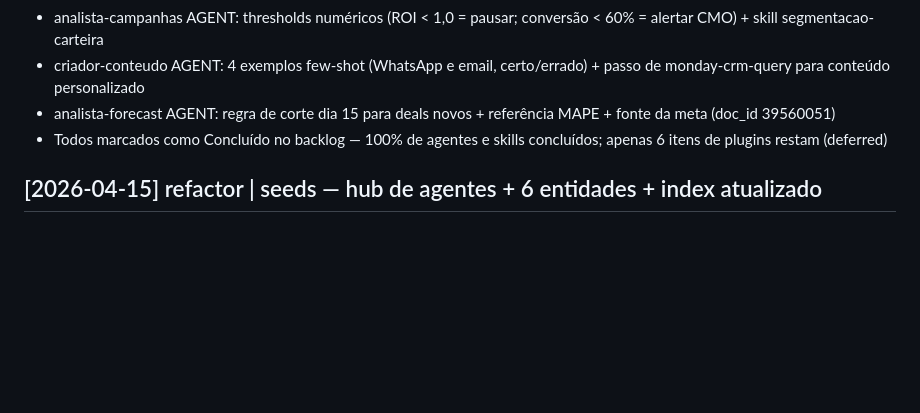
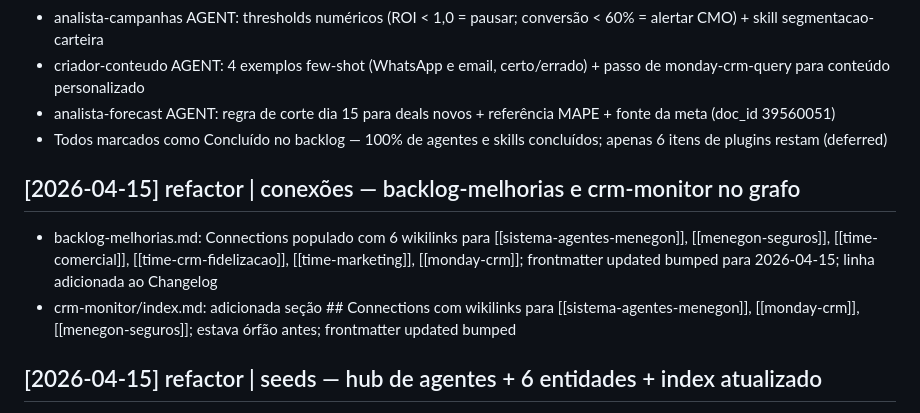
Before and after one commit to marcomene02-blip/claude-workspace, a Markdown page: wiki/log.md, the part around the change. Rendered like a GitHub page; blank space fills up the shorter version.

Commit message:
refactor(wiki): conexões — backlog-melhorias e crm-monitor no grafo
- backlog-melhorias.md: 6 wikilinks adicionados em Connections para hub, empresa, 3 times e Monday CRM; updated 2026-04-15
- crm-monitor/index.md: seção Connections criada (estava órfão) com links para hub de agentes, Monday CRM e Menegon Seguros

Co-Authored-By: Claude Sonnet 4.6 <noreply@anthropic.com>

```diff
--- a/wiki/log.md
+++ b/wiki/log.md
@@ -119,6 +119,10 @@ Append-only. Entry format: `## [YYYY-MM-DD] <op> | <title>`. Parseable with `gre
 - analista-forecast AGENT: regra de corte dia 15 para deals novos + referência MAPE + fonte da meta (doc_id 39560051)
 - Todos marcados como Concluído no backlog — 100% de agentes e skills concluídos; apenas 6 itens de plugins restam (deferred)
 
+## [2026-04-15] refactor | conexões — backlog-melhorias e crm-monitor no grafo
+- backlog-melhorias.md: Connections populado com 6 wikilinks para [[sistema-agentes-menegon]], [[menegon-seguros]], [[time-comercial]], [[time-crm-fidelizacao]], [[time-marketing]], [[monday-crm]]; frontmatter updated bumped para 2026-04-15; linha adicionada ao Changelog
+- crm-monitor/index.md: adicionada seção ## Connections com wikilinks para [[sistema-agentes-menegon]], [[monday-crm]], [[menegon-seguros]]; estava órfão antes; frontmatter updated bumped
+
 ## [2026-04-15] refactor | seeds — hub de agentes + 6 entidades + index atualizado
 - Criada concepts/sistema-agentes-menegon.md: hub com tabelas de 17 agentes (papéis por núcleo) e 14 skills (por grupo); contradições de contagem de agents (16 vs 17) e skills (10 vs 14) registradas em Open questions; 4 conceitos sem fonte pendentes listados
 - Criadas 6 entity pages: menegon-seguros, marco-menegon, monday-crm, time-comercial, time-crm-fidelizacao, time-marketing
```
Also changed, not shown: 2 other files.
